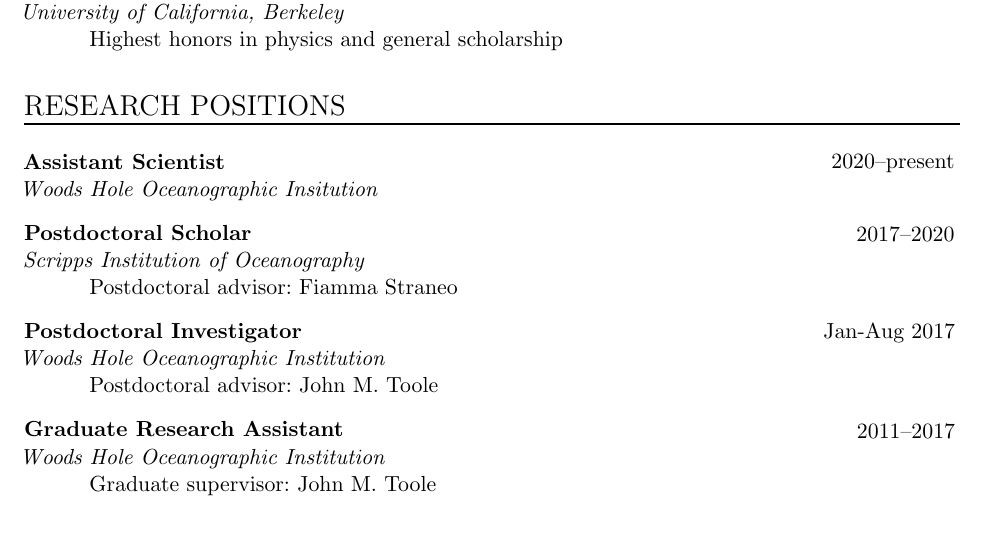
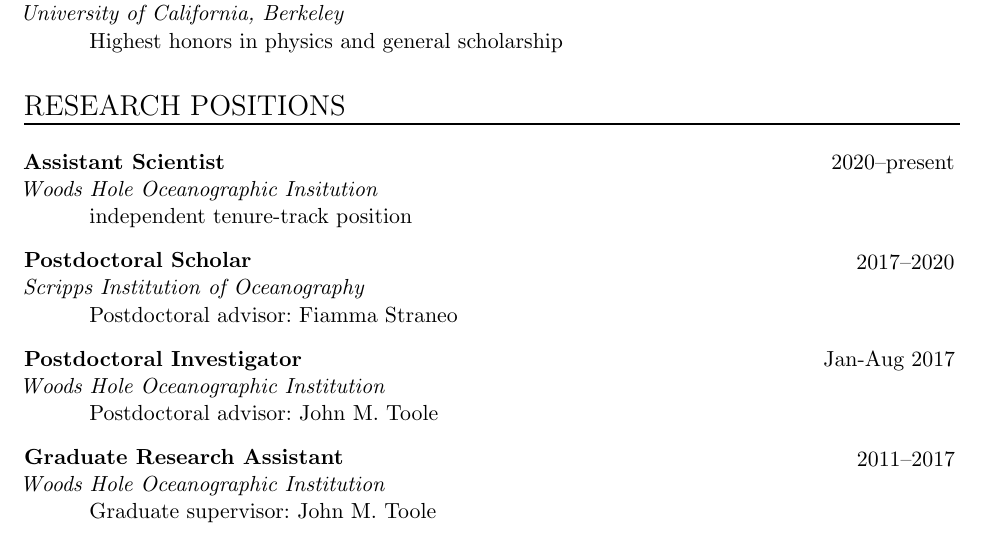
Before and after one commit to ilebras/LeBras_CV, a LaTeX CV (CV_ilebras.tex): part of page 1 of 6, cut so that both start at the same text. Compiled offline with pdfLaTeX.

Commit message:
added Assistant scientist position

```diff
--- a/CV_ilebras.tex
+++ b/CV_ilebras.tex
@@ -133,7 +133,7 @@
 %%% ------------------------------------------------------------
 \NewPart{Research Positions}{}
 
-\EducationEntry{{Assistant Scientist}}{2020--present}{Woods Hole Oceanographic Insitution}{}
+\EducationEntry{{Assistant Scientist}}{2020--present}{Woods Hole Oceanographic Insitution}{independent tenure-track position}
 
 \sepspace
 
```
Also changed, not shown: CV_ilebras.pdf, 3 other files.
